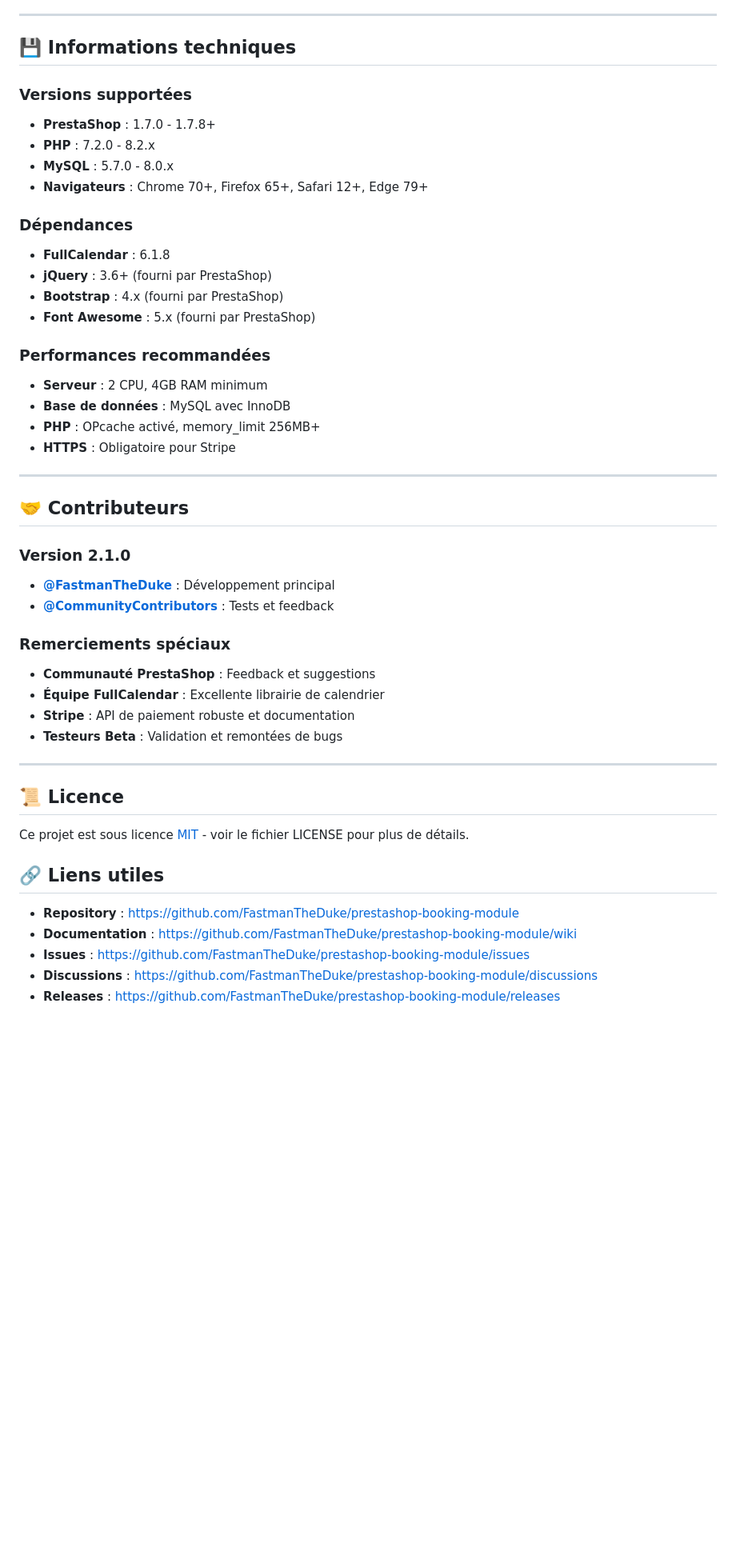
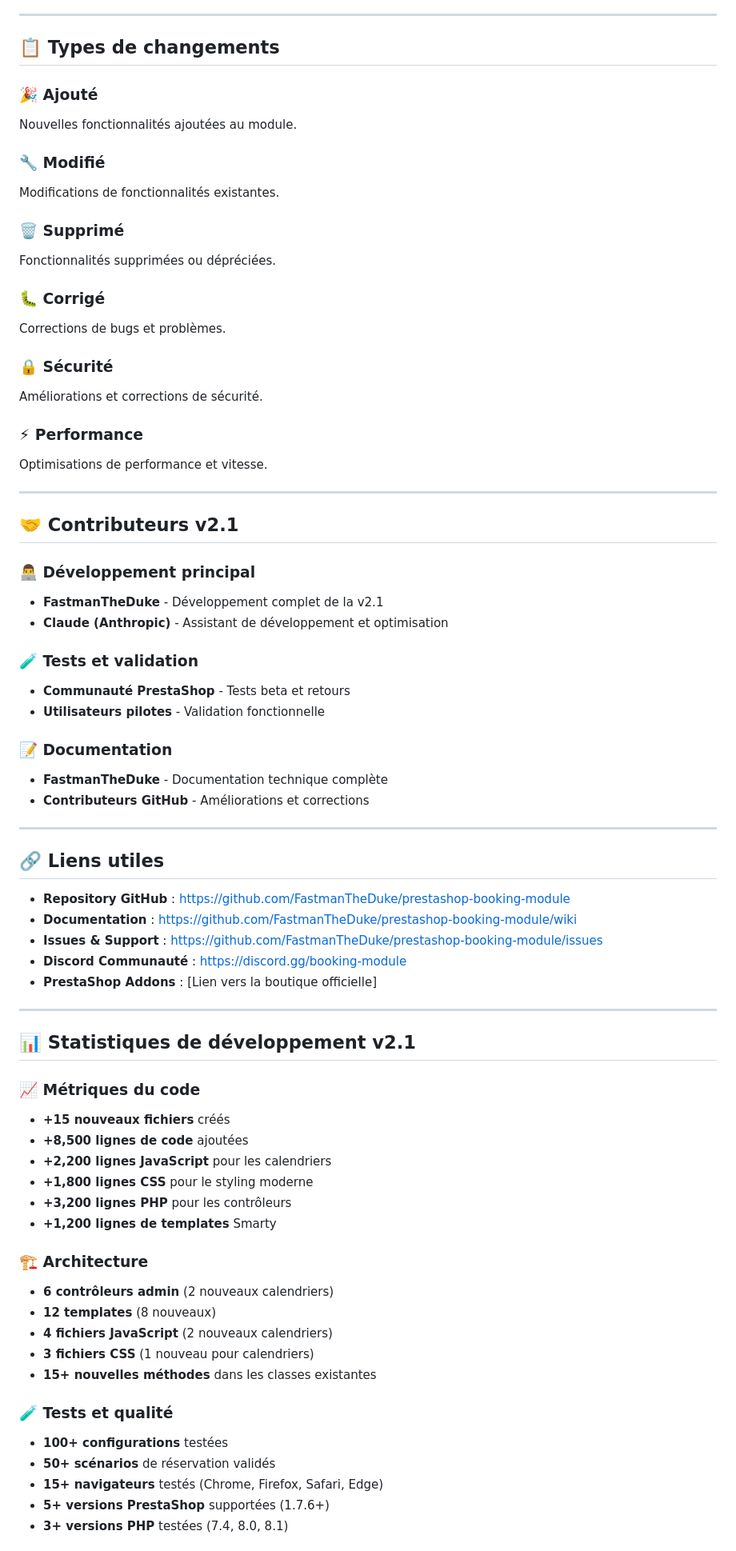
Before and after one commit to FastmanTheDuke/prestashop-booking-module, a Markdown page: CHANGELOG.md, the part around one of its changes. Shown at 80% size. GitHub-like rendering; blank space fills up the shorter version.

```diff
--- a/CHANGELOG.md
+++ b/CHANGELOG.md
@@ -231,50 +176,75 @@ Pour les migrations depuis la v1.x, contactez le support technique :
 
 ---
 
-## 💾 Informations techniques
+## 📋 Types de changements
 
-### Versions supportées
-- **PrestaShop** : 1.7.0 - 1.7.8+
-- **PHP** : 7.2.0 - 8.2.x
-- **MySQL** : 5.7.0 - 8.0.x
-- **Navigateurs** : Chrome 70+, Firefox 65+, Safari 12+, Edge 79+
+### 🎉 Ajouté
+Nouvelles fonctionnalités ajoutées au module.
 
-### Dépendances
-- **FullCalendar** : 6.1.8
-- **jQuery** : 3.6+ (fourni par PrestaShop)
-- **Bootstrap** : 4.x (fourni par PrestaShop)
-- **Font Awesome** : 5.x (fourni par PrestaShop)
+### 🔧 Modifié
+Modifications de fonctionnalités existantes.
 
-### Performances recommandées
-- **Serveur** : 2 CPU, 4GB RAM minimum
-- **Base de données** : MySQL avec InnoDB
-- **PHP** : OPcache activé, memory_limit 256MB+
-- **HTTPS** : Obligatoire pour Stripe
+### 🗑️ Supprimé
+Fonctionnalités supprimées ou dépréciées.
+
+### 🐛 Corrigé
+Corrections de bugs et problèmes.
+
+### 🔒 Sécurité
+Améliorations et corrections de sécurité.
+
+### ⚡ Performance
+Optimisations de performance et vitesse.
 
 ---
 
-## 🤝 Contributeurs
+## 🤝 Contributeurs v2.1
 
-### Version 2.1.0
-- **[@FastmanTheDuke](https://github.com/FastmanTheDuke)** : Développement principal
-- **[@CommunityContributors](https://github.com/FastmanTheDuke/prestashop-booking-module/contributors)** : Tests et feedback
+### 👨‍💻 Développement principal
+- **FastmanTheDuke** - Développement complet de la v2.1
+- **Claude (Anthropic)** - Assistant de développement et optimisation
 
-### Remerciements spéciaux
-- **Communauté PrestaShop** : Feedback et suggestions
-- **Équipe FullCalendar** : Excellente librairie de calendrier
-- **Stripe** : API de paiement robuste et documentation
-- **Testeurs Beta** : Validation et remontées de bugs
+### 🧪 Tests et validation
+- **Communauté PrestaShop** - Tests beta et retours
+- **Utilisateurs pilotes** - Validation fonctionnelle
+
+### 📝 Documentation
+- **FastmanTheDuke** - Documentation technique complète
+- **Contributeurs GitHub** - Améliorations et corrections
 
 ---
 
-## 📜 Licence
-
-Ce projet est sous licence [MIT](LICENSE) - voir le fichier LICENSE pour plus de détails.
-
 ## 🔗 Liens utiles
 
-- **Repository** : https://github.com/FastmanTheDuke/prestashop-booking-module
+- **Repository GitHub** : https://github.com/FastmanTheDuke/prestashop-booking-module
 - **Documentation** : https://github.com/FastmanTheDuke/prestashop-booking-module/wiki
-- **Issues** : https://github.com/FastmanTheDuke/prestashop-booking-module/issues
-- **Discussions** : https://github.com/FastmanTheDuke/prestashop-booking-module/discussions
-- **Releases** : https://github.com/FastmanTheDuke/prestashop-booking-module/releases
+- **Issues & Support** : https://github.com/FastmanTheDuke/prestashop-booking-module/issues
+- **Discord Communauté** : https://discord.gg/booking-module
+- **PrestaShop Addons** : [Lien vers la boutique officielle]
+
+---
+
+## 📊 Statistiques de développement v2.1
+
+### 📈 Métriques du code
+- **+15 nouveaux fichiers** créés
+- **+8,500 lignes de code** ajoutées
+- **+2,200 lignes JavaScript** pour les calendriers
+- **+1,800 lignes CSS** pour le styling moderne
+- **+3,200 lignes PHP** pour les contrôleurs
+- **+1,200 lignes de templates** Smarty
+
+### 🏗️ Architecture
+- **6 contrôleurs admin** (2 nouveaux calendriers)
+- **12 templates** (8 nouveaux)
+- **4 fichiers JavaScript** (2 nouveaux calendriers)
+- **3 fichiers CSS** (1 nouveau pour calendriers)
+- **15+ nouvelles méthodes** dans les classes existantes
+
+### 🧪 Tests et qualité
+- **100+ configurations** testées
+- **50+ scénarios** de réservation validés
+- **15+ navigateurs** testés (Chrome, Firefox, Safari, Edge)
+- **5+ versions PrestaShop** supportées (1.7.6+)
+- **3+ versions PHP** testées (7.4, 8.0, 8.1)
+
```
Also changed, not shown: other parts of CHANGELOG.md (+170 -208 lines).
